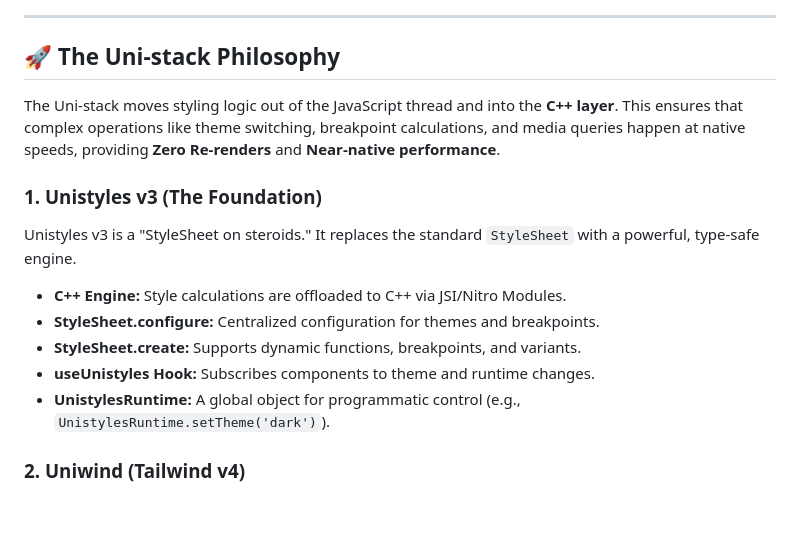
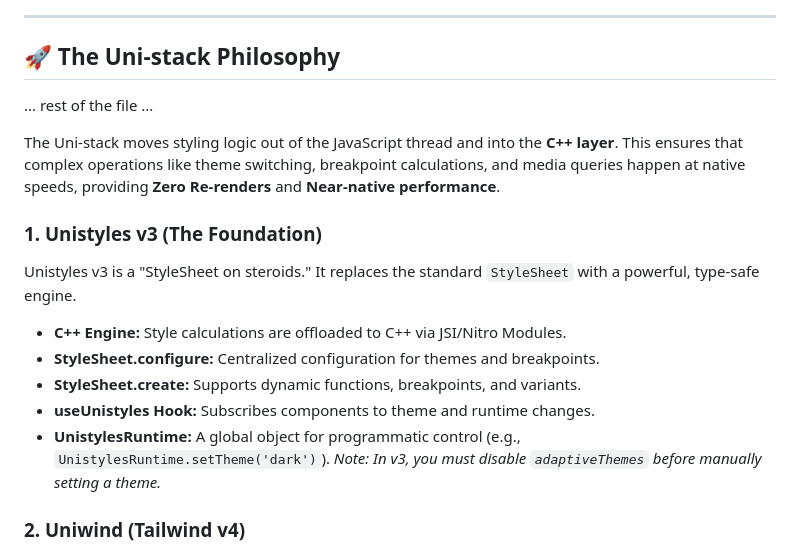
Before and after one commit to shubhamd99/react_native, a Markdown page: UniWindAndStyles/README.md, the part around one of its changes. Drawn GitHub-style; blank space fills up the shorter version.

Commit message:
uni wind fixes

```diff
--- a/UniWindAndStyles/README.md
+++ b/UniWindAndStyles/README.md
@@ -5,6 +12,7 @@ This project is a production-ready reference for the **Uni-stack**—the most ad
 ---
 
 ## 🚀 The Uni-stack Philosophy
+... rest of the file ...
 
 The Uni-stack moves styling logic out of the JavaScript thread and into the **C++ layer**. This ensures that complex operations like theme switching, breakpoint calculations, and media queries happen at native speeds, providing **Zero Re-renders** and **Near-native performance**.
 
@@ -15,7 +23,7 @@ Unistyles v3 is a "StyleSheet on steroids." It replaces the standard `StyleSheet
 - **StyleSheet.configure:** Centralized configuration for themes and breakpoints.
 - **StyleSheet.create:** Supports dynamic functions, breakpoints, and variants.
 - **useUnistyles Hook:** Subscribes components to theme and runtime changes.
-- **UnistylesRuntime:** A global object for programmatic control (e.g., `UnistylesRuntime.setTheme('dark')`).
+- **UnistylesRuntime:** A global object for programmatic control (e.g., `UnistylesRuntime.setTheme('dark')`). *Note: In v3, you must disable `adaptiveThemes` before manually setting a theme.*
 
 ### 2. Uniwind (Tailwind v4)
 Uniwind brings **Tailwind CSS v4** to React Native. It uses the same C++ engine as Unistyles, making it significantly faster than other Tailwind-in-JS libraries.
```
Also changed, not shown: other parts of UniWindAndStyles/README.md (+7 -0 lines), UniWindAndStyles/preview/01.png (added), UniWindAndStyles/preview/02.png (added), 6 other files.
